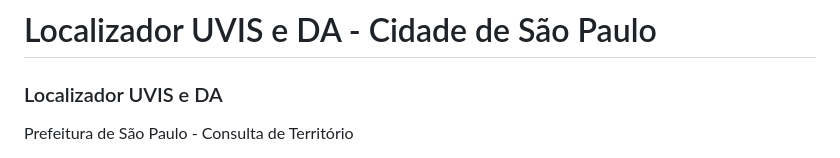
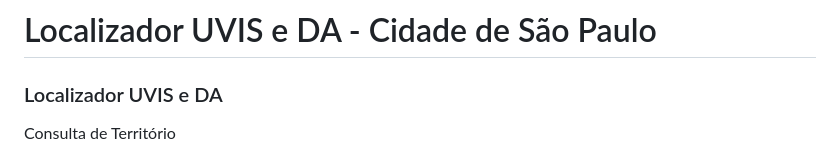
Before and after one commit to wellingtonlb/consulta-uvis, a Markdown page: README.md, the part around one of its changes. Rendered like a GitHub page.

```diff
--- a/README.md
+++ b/README.md
@@ -1,5 +1,5 @@
 # Localizador UVIS e DA - Cidade de São Paulo
 <div class="text-center mb-4">
         <h3 class="fw-bold text-primary">Localizador UVIS e DA</h3>
-        <p class="text-muted small mb-3">Prefeitura de São Paulo - Consulta de Território</p>
+        <p class="text-muted small mb-3">Consulta de Território</p>
 
```
Also changed, not shown: other parts of README.md (+1 -7 lines).
